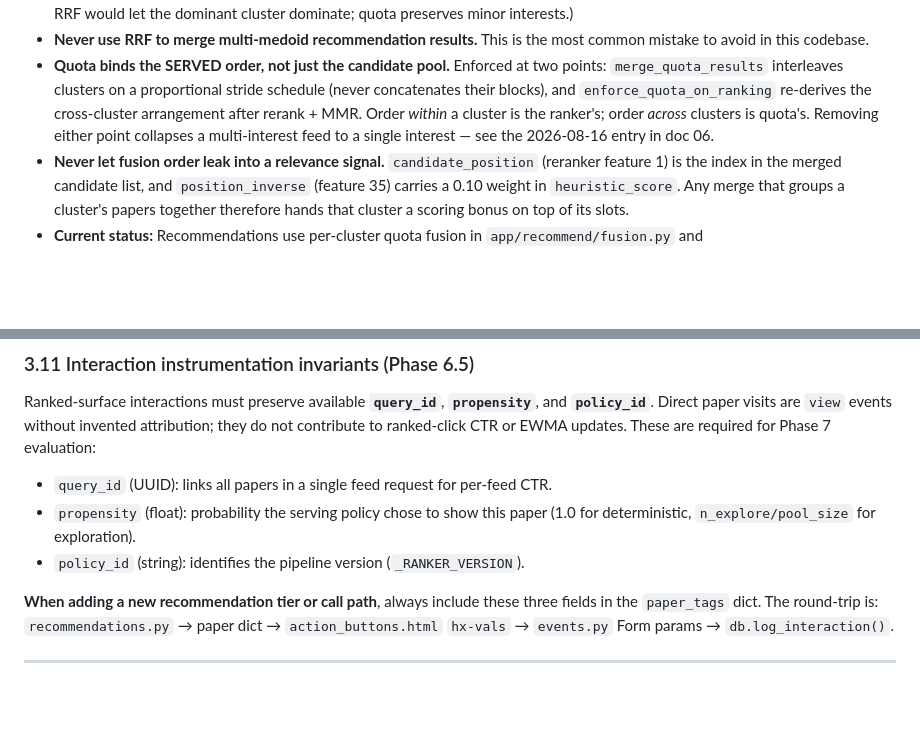
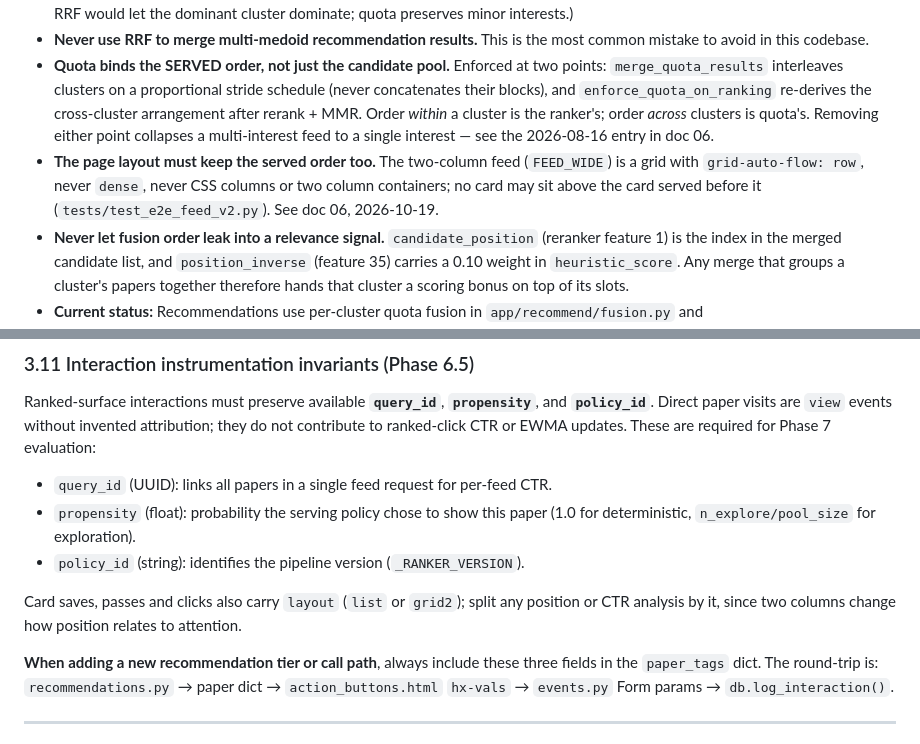
Before and after one commit to siddhm11/ResearchIT-priv, a Markdown page: CLAUDE.md, 2 parts joined by grey strips. Rendered like a GitHub page; blank space fills up the shorter version.

```diff
--- a/CLAUDE.md
+++ b/CLAUDE.md
@@ -83,6 +83,7 @@ These are the hard architectural commitments. **Violating any of these is a regr
 - **Recommendations use importance-weighted quota with a floor.** (Different queries — K medoid queries — over the same user. RRF would let the dominant cluster dominate; quota preserves minor interests.)
 - **Never use RRF to merge multi-medoid recommendation results.** This is the most common mistake to avoid in this codebase.
 - **Quota binds the SERVED order, not just the candidate pool.** Enforced at two points: `merge_quota_results` interleaves clusters on a proportional stride schedule (never concatenates their blocks), and `enforce_quota_on_ranking` re-derives the cross-cluster arrangement after rerank + MMR. Order *within* a cluster is the ranker's; order *across* clusters is quota's. Removing either point collapses a multi-interest feed to a single interest — see the 2026-08-16 entry in doc 06.
+- **The page layout must keep the served order too.** The two-column feed (`FEED_WIDE`) is a grid with `grid-auto-flow: row`, never `dense`, never CSS columns or two column containers; no card may sit above the card served before it (`tests/test_e2e_feed_v2.py`). See doc 06, 2026-10-19.
 - **Never let fusion order leak into a relevance signal.** `candidate_position` (reranker feature 1) is the index in the merged candidate list, and `position_inverse` (feature 35) carries a 0.10 weight in `heuristic_score`. Any merge that groups a cluster's papers together therefore hands that cluster a scoring bonus on top of its slots.
 - **Current status:** Recommendations use per-cluster quota fusion in `app/recommend/fusion.py` and `app/routers/recommendations.py`. `multi_interest_search()` remains only as a legacy helper; do not use it for new recommendation code.
 
@@ -209,6 +210,8 @@ Ranked-surface interactions must preserve available **`query_id`**, **`propensit
 - `query_id` (UUID): links all papers in a single feed request for per-feed CTR.
 - `propensity` (float): probability the serving policy chose to show this paper (1.0 for deterministic, `n_explore/pool_size` for exploration).
 - `policy_id` (string): identifies the pipeline version (`_RANKER_VERSION`).
+
+Card saves, passes and clicks also carry `layout` (`list` or `grid2`); split any position or CTR analysis by it, since two columns change how position relates to attention.
 
 **When adding a new recommendation tier or call path**, always include these three fields in the `paper_tags` dict. The round-trip is: `recommendations.py` → paper dict → `action_buttons.html` `hx-vals` → `events.py` Form params → `db.log_interaction()`.
 
```
Also changed, not shown: other parts of CLAUDE.md (+2 -2 lines), docs/CURRENT-STATE.md (+4 -0 lines), docs/research/06-Deep-Research-Verdict.md (+22 -0 lines).
